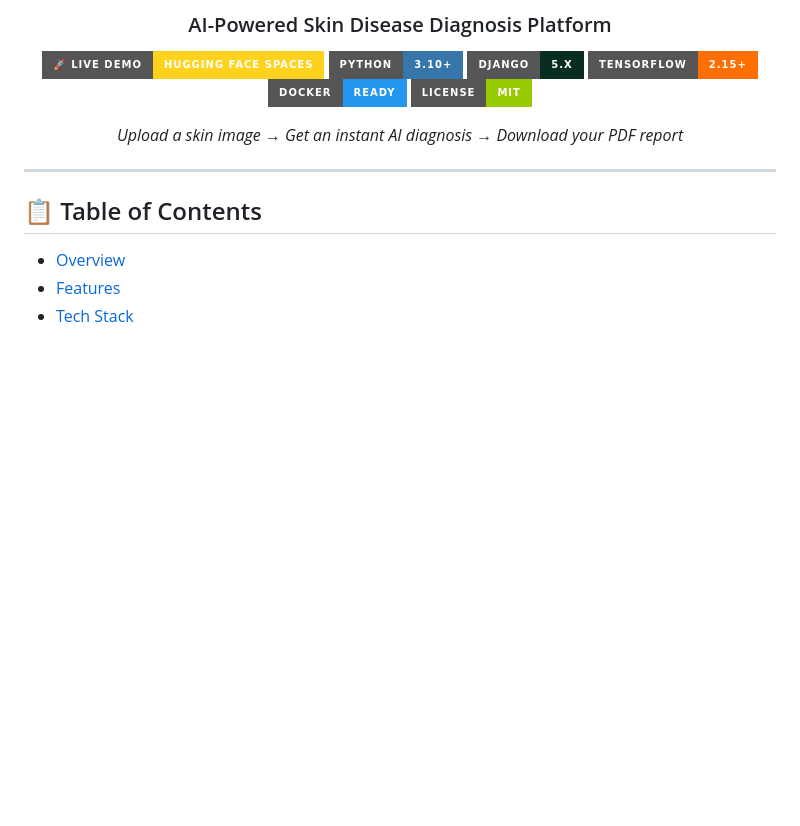
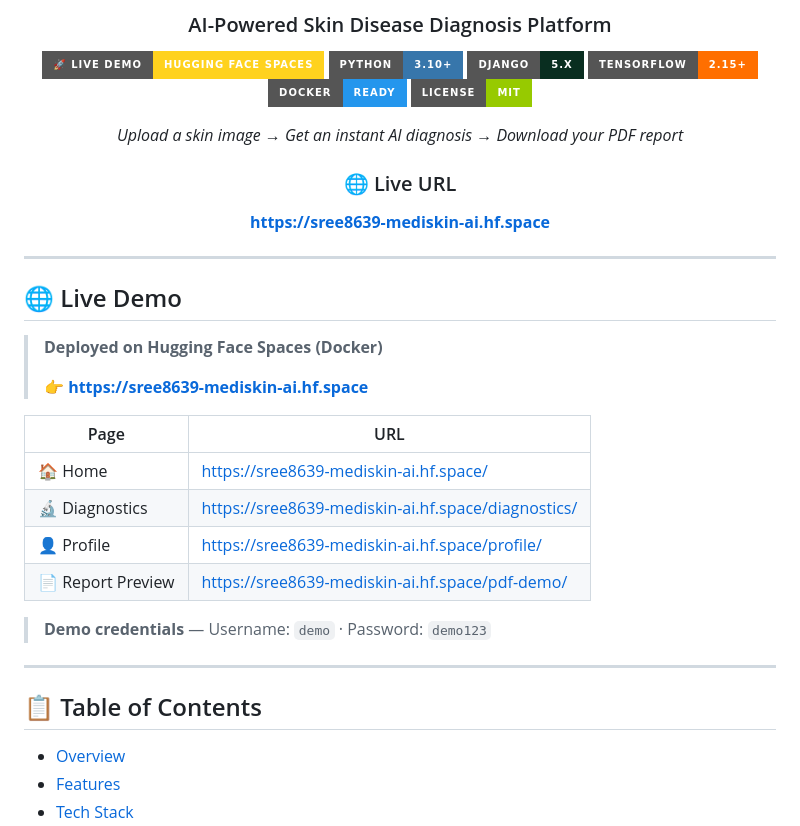
Before and after one commit to Sree-8639/MediSkin-AI, a Markdown page: README.md, the part around the change. GitHub-like rendering; badges without logos; blank space fills up the shorter version.

Commit message:
docs: add prominent live URL + page link table to README

```diff
--- a/README.md
+++ b/README.md
@@ -15,7 +15,27 @@
 
 *Upload a skin image → Get an instant AI diagnosis → Download your PDF report*
 
+### 🌐 Live URL
+**https://sree8639-mediskin-ai.hf.space**
+
 </div>
+
+---
+
+## 🌐 Live Demo
+
+> **Deployed on Hugging Face Spaces (Docker)**
+>
+> 👉 **[https://sree8639-mediskin-ai.hf.space](https://sree8639-mediskin-ai.hf.space)**
+
+| Page | URL |
+|---|---|
+| 🏠 Home | https://sree8639-mediskin-ai.hf.space/ |
+| 🔬 Diagnostics | https://sree8639-mediskin-ai.hf.space/diagnostics/ |
+| 👤 Profile | https://sree8639-mediskin-ai.hf.space/profile/ |
+| 📄 Report Preview | https://sree8639-mediskin-ai.hf.space/pdf-demo/ |
+
+> **Demo credentials** — Username: `demo` · Password: `demo123`
 
 ---
 
```
